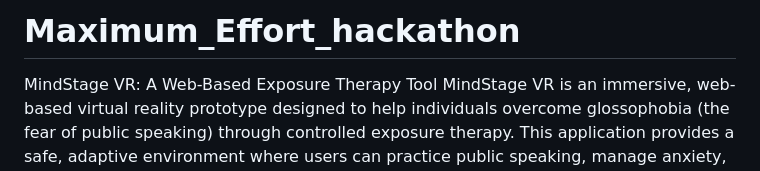
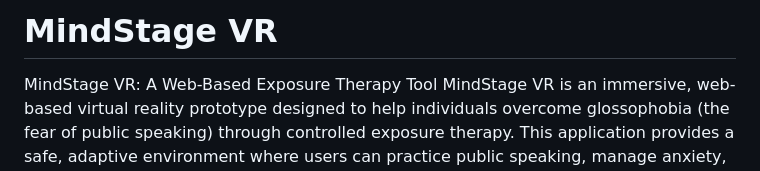
Before and after one commit to Praanesh-S/Maximum_Effort_hackathon, a Markdown page: MindStage_VR/README.md, the part around the change. Drawn GitHub-style.

```diff
--- a/README.md
+++ b/MindStage_VR/README.md
@@ -1,4 +1,4 @@
-# Maximum_Effort_hackathon
+# MindStage VR
 MindStage VR: A Web-Based Exposure Therapy Tool
 MindStage VR is an immersive, web-based virtual reality prototype designed to help individuals overcome glossophobia (the fear of public speaking) through controlled exposure therapy. This application provides a safe, adaptive environment where users can practice public speaking, manage anxiety, and build confidence.
 
```
